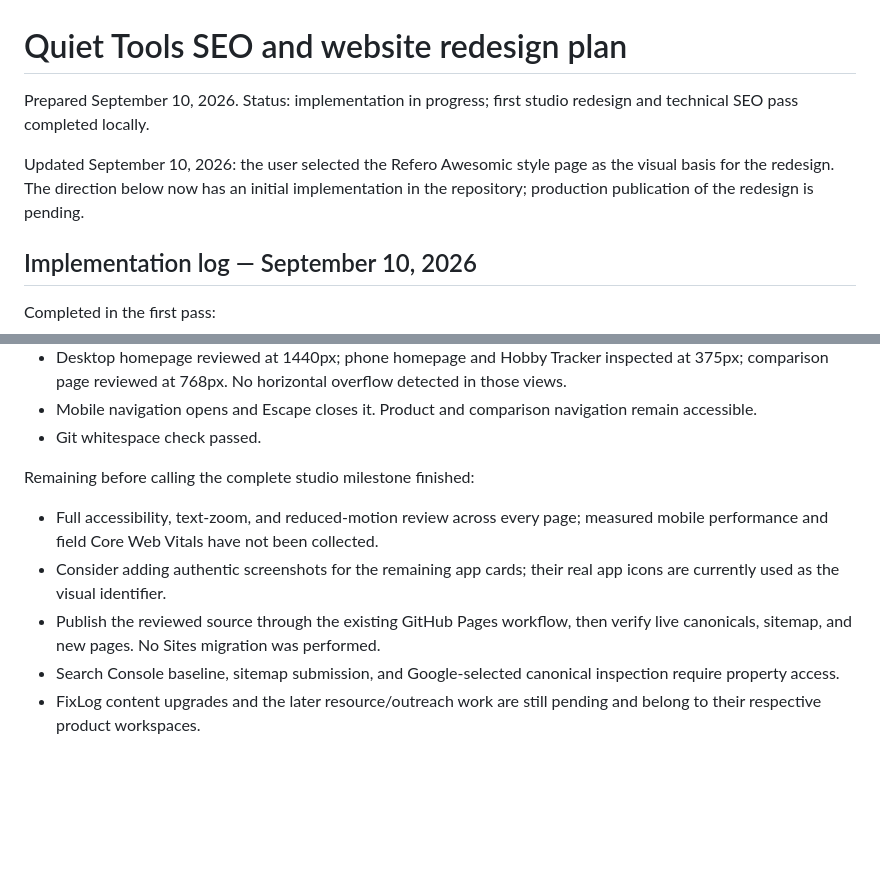
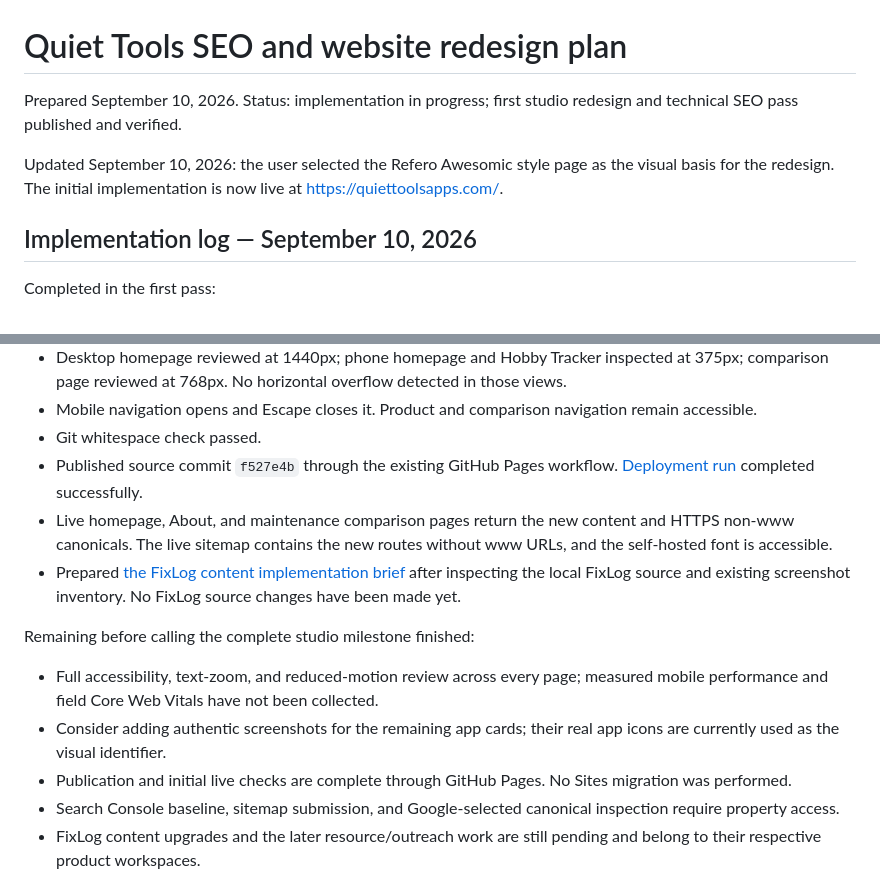
Before and after one commit to velocats/quiettoolsapps.com, a Markdown page: docs/seo-strategy-2026-09-10.md, 2 parts joined by grey strips. Rendered like a GitHub page; blank space fills up the shorter version.

Commit message:
Document deployment verification and FixLog content brief [skip ci]

```diff
--- a/docs/seo-strategy-2026-09-10.md
+++ b/docs/seo-strategy-2026-09-10.md
@@ -1,8 +1,8 @@
 # Quiet Tools SEO and website redesign plan
 
-Prepared September 10, 2026. Status: implementation in progress; first studio redesign and technical SEO pass completed locally.
+Prepared September 10, 2026. Status: implementation in progress; first studio redesign and technical SEO pass published and verified.
 
-Updated September 10, 2026: the user selected the Refero Awesomic style page as the visual basis for the redesign. The direction below now has an initial implementation in the repository; production publication of the redesign is pending.
+Updated September 10, 2026: the user selected the Refero Awesomic style page as the visual basis for the redesign. The initial implementation is now live at https://quiettoolsapps.com/.
 
 ## Implementation log — September 10, 2026
 
@@ -25,12 +25,15 @@ Validation completed:
 - Desktop homepage reviewed at 1440px; phone homepage and Hobby Tracker inspected at 375px; comparison page reviewed at 768px. No horizontal overflow detected in those views.
 - Mobile navigation opens and Escape closes it. Product and comparison navigation remain accessible.
 - Git whitespace check passed.
+- Published source commit `f527e4b` through the existing GitHub Pages workflow. [Deployment run](https://github.com/velocats/quiettoolsapps.com/actions/runs/34505710003) completed successfully.
+- Live homepage, About, and maintenance comparison pages return the new content and HTTPS non-www canonicals. The live sitemap contains the new routes without www URLs, and the self-hosted font is accessible.
+- Prepared [the FixLog content implementation brief](fixlog-content-implementation.md) after inspecting the local FixLog source and existing screenshot inventory. No FixLog source changes have been made yet.
 
 Remaining before calling the complete studio milestone finished:
 
 - Full accessibility, text-zoom, and reduced-motion review across every page; measured mobile performance and field Core Web Vitals have not been collected.
 - Consider adding authentic screenshots for the remaining app cards; their real app icons are currently used as the visual identifier.
-- Publish the reviewed source through the existing GitHub Pages workflow, then verify live canonicals, sitemap, and new pages. No Sites migration was performed.
+- Publication and initial live checks are complete through GitHub Pages. No Sites migration was performed.
 - Search Console baseline, sitemap submission, and Google-selected canonical inspection require property access.
 - FixLog content upgrades and the later resource/outreach work are still pending and belong to their respective product workspaces.
 
```
Also changed, not shown: docs/fixlog-content-implementation.md (added, +88 -0 lines).
